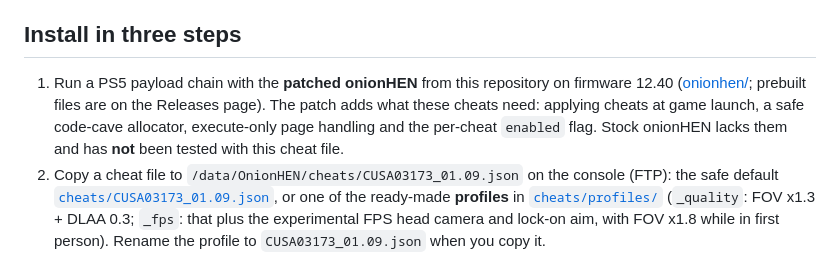
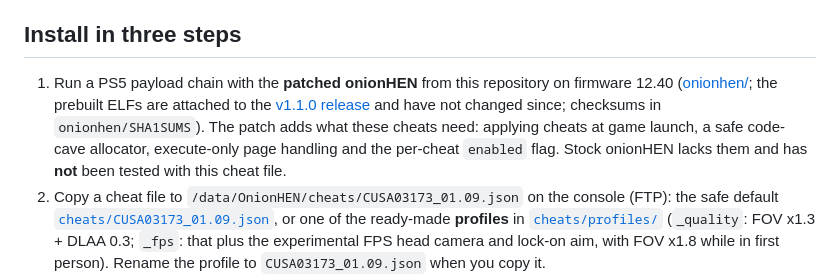
Before and after one commit to alfaiotadev/bloodborne-ps5-mods, a Markdown page: README.md, the part around the change. Rendered like a GitHub page.

Commit message:
Docs: the prebuilt onionHEN ELFs are attached to the v1.1.0 release (unchanged in 1.2.0)

```diff
--- a/README.md
+++ b/README.md
@@ -42,7 +42,7 @@ Details, numbers and the trade-offs of each mod: [docs/features.md](docs/feature
 
 ## Install in three steps
 
-1. Run a PS5 payload chain with the **patched onionHEN** from this repository on firmware 12.40 ([onionhen/](onionhen/); prebuilt files are on the Releases page). The patch adds what these cheats need: applying cheats at game launch, a safe code-cave allocator, execute-only page handling and the per-cheat `enabled` flag. Stock onionHEN lacks them and has **not** been tested with this cheat file.
+1. Run a PS5 payload chain with the **patched onionHEN** from this repository on firmware 12.40 ([onionhen/](onionhen/); the prebuilt ELFs are attached to the [v1.1.0 release](https://github.com/alfaiotadev/bloodborne-ps5-mods/releases/tag/v1.1.0) and have not changed since; checksums in `onionhen/SHA1SUMS`). The patch adds what these cheats need: applying cheats at game launch, a safe code-cave allocator, execute-only page handling and the per-cheat `enabled` flag. Stock onionHEN lacks them and has **not** been tested with this cheat file.
 2. Copy a cheat file to `/data/OnionHEN/cheats/CUSA03173_01.09.json` on the console (FTP): the safe default [`cheats/CUSA03173_01.09.json`](cheats/CUSA03173_01.09.json), or one of the ready-made **profiles** in [`cheats/profiles/`](cheats/profiles/) (`_quality`: FOV x1.3 + DLAA 0.3; `_fps`: that plus the experimental FPS head camera and lock-on aim, with FOV x1.8 while in first person). Rename the profile to `CUSA03173_01.09.json` when you copy it.
 3. Start Bloodborne. The "on" mods above are applied at launch; open the onionHEN cheat menu to toggle the rest (the shortcut is set in onionHEN's `config.ini`, section `[shortcuts]`, key `cheats_menu`; for example hold **Options**).
 
```
Also changed, not shown: docs/install.md (+1 -1 lines).
